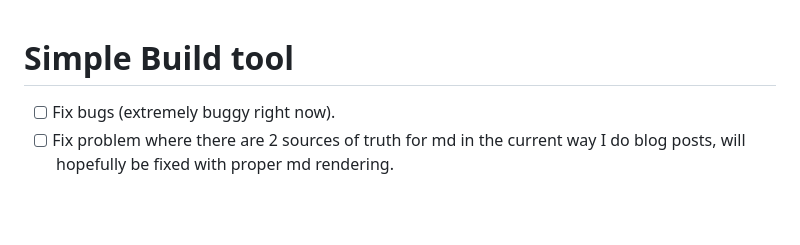
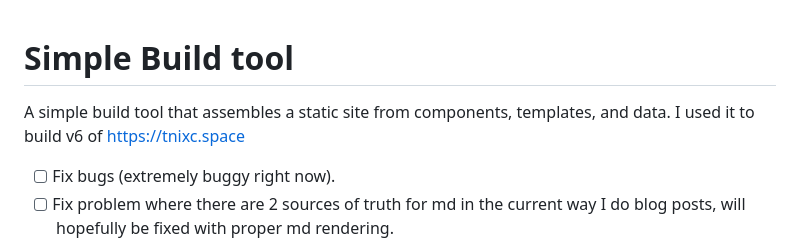
Before and after one commit to Tnixc/simple, a Markdown page: README.md, the part around the change. GitHub-like rendering; blank space fills up the shorter version.

```diff
--- a/README.md
+++ b/README.md
@@ -1,4 +1,6 @@
 # Simple Build tool
+
+A simple build tool that assembles a static site from components, templates, and data. I used it to build v6 of https://tnixc.space
 
 - [ ] Fix bugs (extremely buggy right now).
 - [ ] Fix problem where there are 2 sources of truth for md in the current way I do blog posts, will hopefully be fixed with proper md rendering.
```
